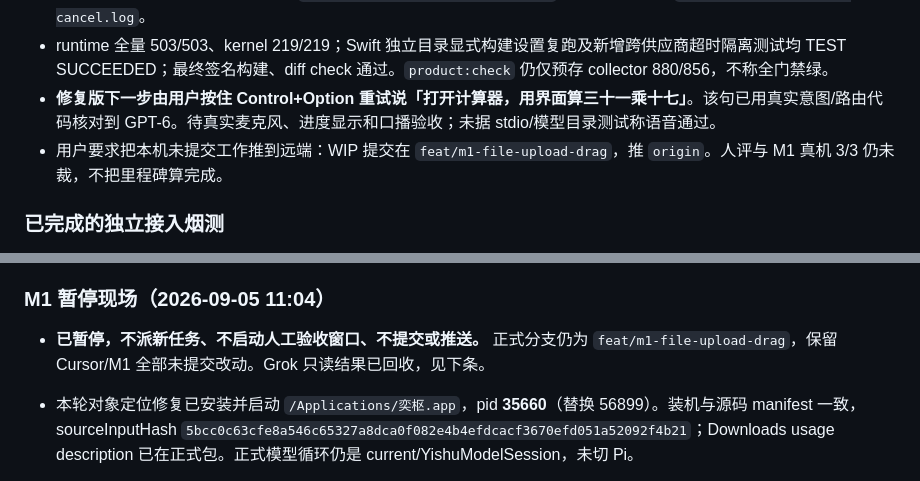
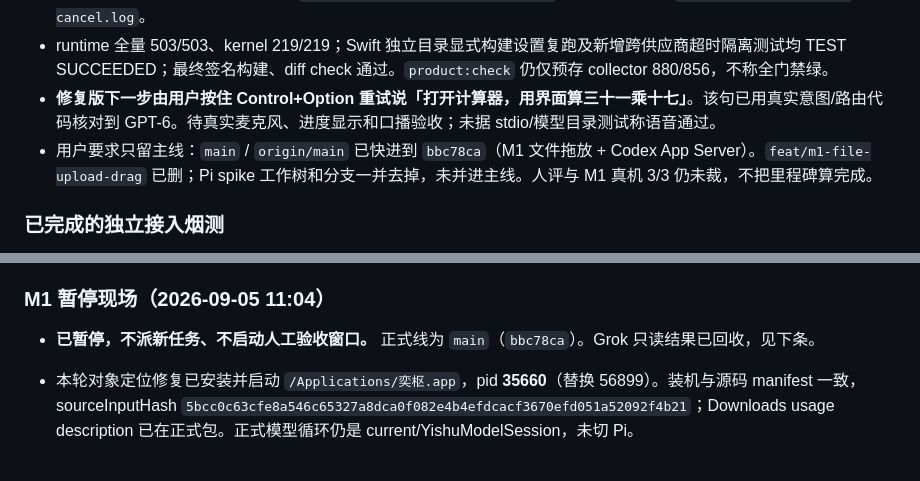
Before and after one commit to yishu-ziyu/yishu, a Markdown page: docs/NOTES.md, 2 parts joined by grey strips. Rendered like a GitHub page.

Commit message:
docs: record main as the only remaining branch

```diff
--- a/docs/NOTES.md
+++ b/docs/NOTES.md
@@ -12,7 +12,7 @@
 - GUI 接入修复：优先 ChatGPT.app 原生 Codex **0.153.3**，避免 npm 包装器依赖终端 Node PATH；账号查询按 provider 独立，xAI 超时不再盖掉 ChatGPT。GUI 最小环境账号测试和实际界面均通过。原生 Codex 正式 stdio 第二次 51.462 s 返回 377，主代理 AX 复核；日志 `/tmp/yishu-codex-real-native.log`。真实取消日志 `/tmp/yishu-codex-real-cancel.log`。
 - runtime 全量 503/503、kernel 219/219；Swift 独立目录显式构建设置复跑及新增跨供应商超时隔离测试均 TEST SUCCEEDED；最终签名构建、diff check 通过。`product:check` 仍仅预存 collector 880/856，不称全门禁绿。
 - **修复版下一步由用户按住 Control+Option 重试说「打开计算器，用界面算三十一乘十七」**。该句已用真实意图/路由代码核对到 GPT-6。待真实麦克风、进度显示和口播验收；未据 stdio/模型目录测试称语音通过。
-- 用户要求把本机未提交工作推到远端：WIP 提交在 `feat/m1-file-upload-drag`，推 `origin`。人评与 M1 真机 3/3 仍未裁，不把里程碑算完成。
+- 用户要求只留主线：`main` / `origin/main` 已快进到 `bbc78ca`（M1 文件拖放 + Codex App Server）。`feat/m1-file-upload-drag` 已删；Pi spike 工作树和分支一并去掉，未并进主线。人评与 M1 真机 3/3 仍未裁，不把里程碑算完成。
 
 ### 已完成的独立接入烟测
 
@@ -23,7 +23,7 @@
 
 ### M1 暂停现场（2026-09-05 11:04）
 
-- **已暂停，不派新任务、不启动人工验收窗口、不提交或推送。** 正式分支仍为 `feat/m1-file-upload-drag`，保留 Cursor/M1 全部未提交改动。Grok 只读结果已回收，见下条。
+- **已暂停，不派新任务、不启动人工验收窗口。** 正式线为 `main`（`bbc78ca`）。Grok 只读结果已回收，见下条。
 - 本轮对象定位修复已安装并启动 `/Applications/奕枢.app`，pid **35660**（替换 56899）。装机与源码 manifest 一致，sourceInputHash `5bcc0c63cfe8a546c65327a8dca0f082e4b4efdcacf3670efd051a52092f4b21`；Downloads usage description 已在正式包。正式模型循环仍是 current/YishuModelSession，未切 Pi。
 - 收尾机器证据：runtime **497/497**（`/tmp/yishu-downloads-runtime-final.log`）；kernel **219/219**；共享 Swift **14/14**；Xcode 文件拖放/协议聚焦 **TEST SUCCEEDED**；最终签名构建、安装、`git diff --check` 通过。`product:check` 与 `product:verify` 仍在预存 `quality-observation-collector.mjs 880/856` 停止，不能称全门禁通过。
 - 固定真实 MiniMax 回放两个不同名称均完成「真实候选提示 → 确认 → 正确 basename 发给测试执行器」。入口 `pnpm --filter @yishu/runtime exec tsx ../../evals/hands/check-download-grounding.mts`，另一名称加 `--alternate`；后者记录 `/tmp/yishu-downloads-real-model-alternate.log`。执行器故意返回未执行，验证失败解释与不报成功；**没有发生实际文件拖放**，不算真机通过。
```
